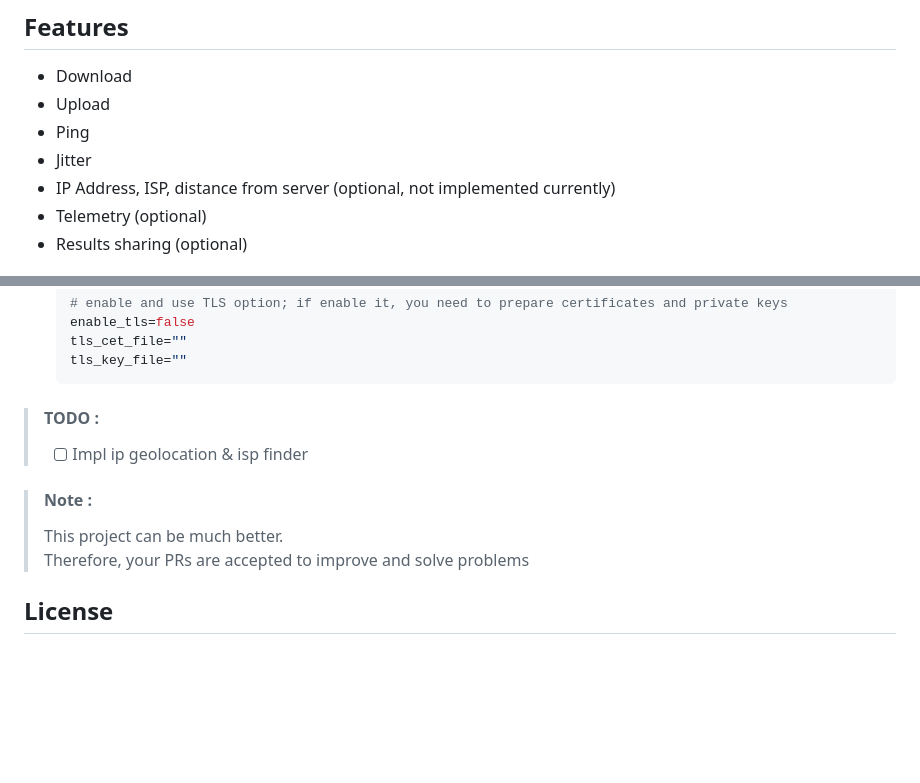
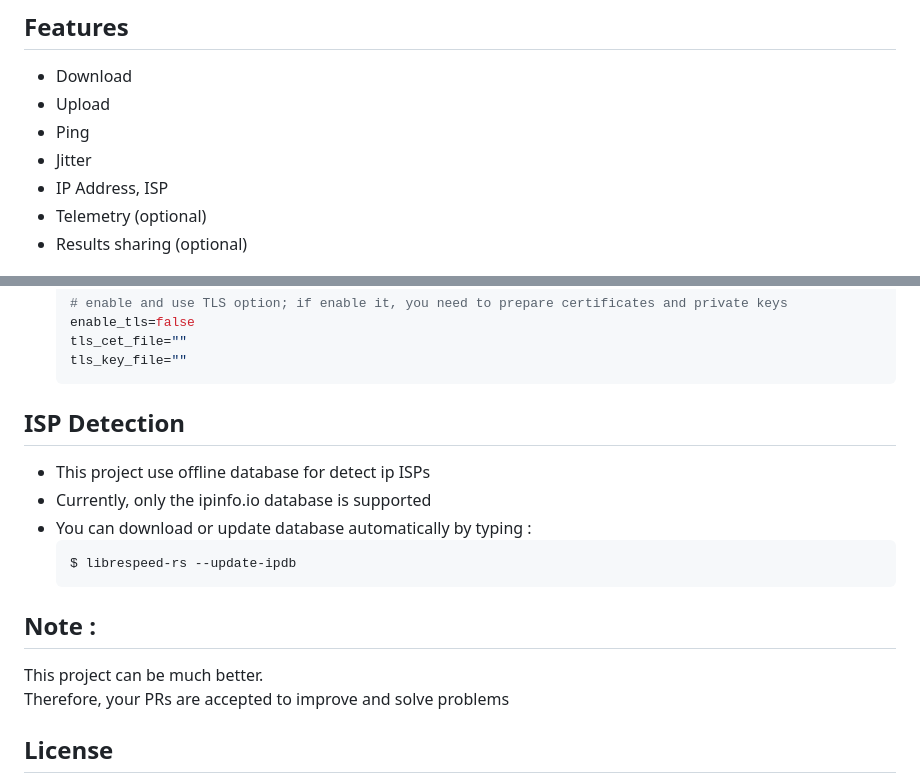
Before and after one commit to librespeed/speedtest-rust, a Markdown page: README.md, 2 parts joined by grey strips. GitHub-like rendering; blank space fills up the shorter version.

````diff
--- a/README.md
+++ b/README.md
@@ -22,7 +22,7 @@ Works with mobile versions too.
 - Upload
 - Ping
 - Jitter
-- IP Address, ISP, distance from server (optional, not implemented currently)
+- IP Address, ISP
 - Telemetry (optional)
 - Results sharing (optional)
 
@@ -106,12 +106,18 @@ Works with mobile versions too.
    tls_key_file=""
     ```
 
-> #### TODO :
-> - [ ] Impl ip geolocation & isp finder
+## ISP Detection
 
-> #### Note :
-> This project can be much better.\
-> Therefore, your PRs are accepted to improve and solve problems
+- This project use offline database for detect ip ISPs
+- Currently, only the ipinfo.io database is supported
+- You can download or update database automatically by typing :
+   ```
+   $ librespeed-rs --update-ipdb
+   ```
+
+## Note :
+This project can be much better.\
+Therefore, your PRs are accepted to improve and solve problems
 
 ## License
 Copyright (C) 2016-2024 Federico Dossena\
````
